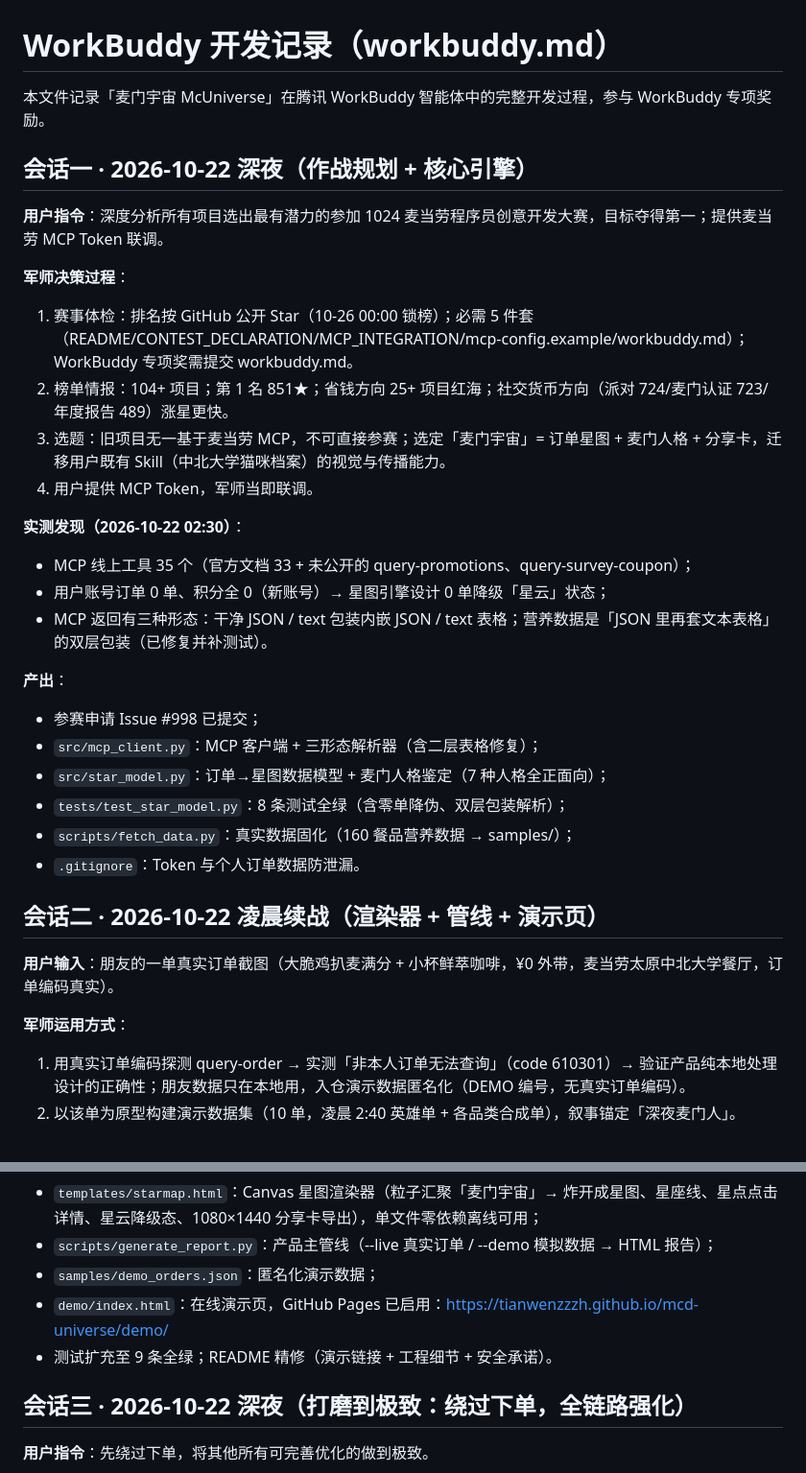
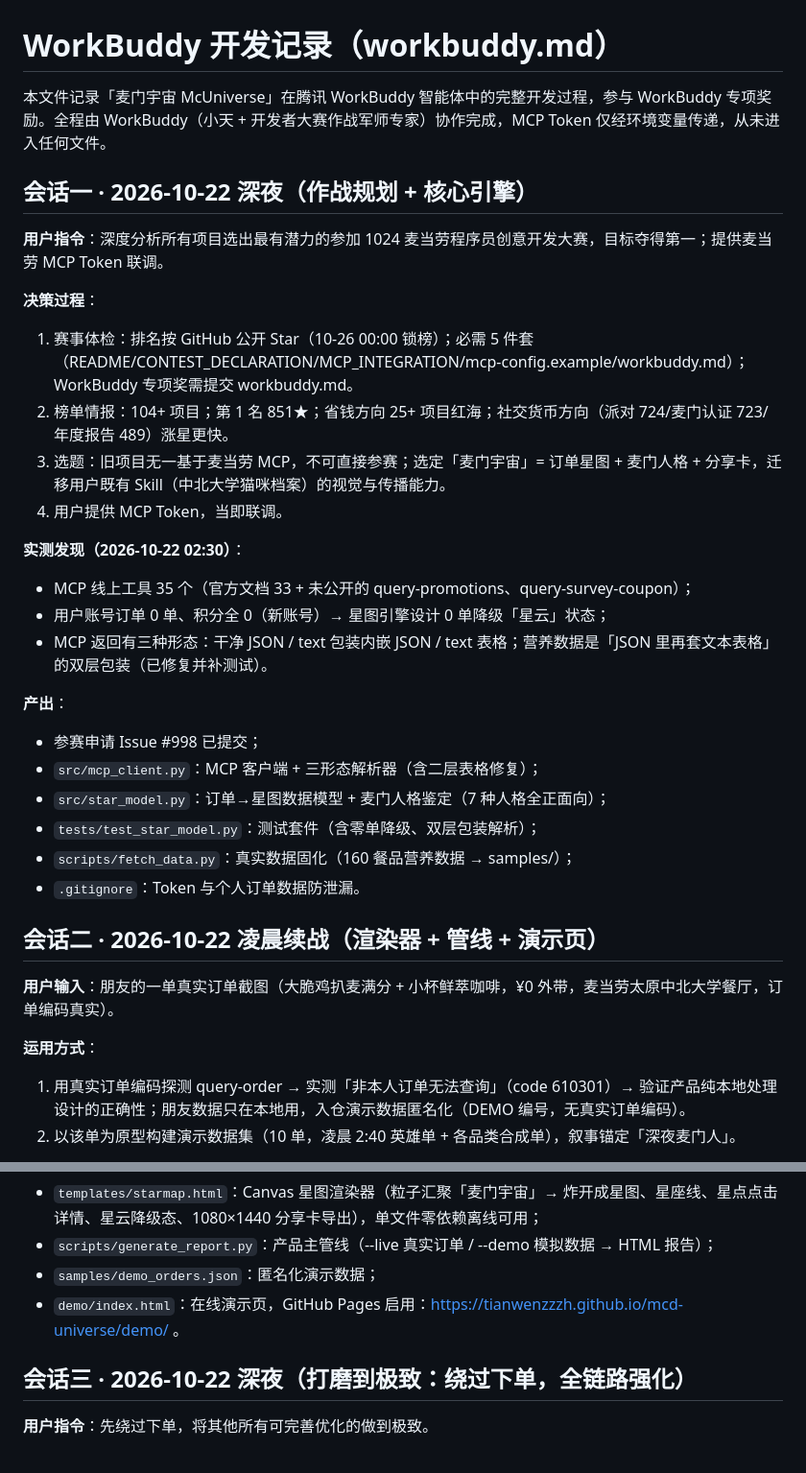
Before and after one commit to TianWenzzzh/mcd-universe, a Markdown page: workbuddy.md, 2 parts joined by grey strips. Shown at 96% size. Drawn GitHub-style.

Commit message:
workbuddy.md: clean chronological rewrite of all 6 sessions

```diff
--- a/workbuddy.md
+++ b/workbuddy.md
@@ -1,16 +1,16 @@
 # WorkBuddy 开发记录（workbuddy.md）
 
-本文件记录「麦门宇宙 McUniverse」在腾讯 WorkBuddy 智能体中的完整开发过程，参与 WorkBuddy 专项奖励。
+本文件记录「麦门宇宙 McUniverse」在腾讯 WorkBuddy 智能体中的完整开发过程，参与 WorkBuddy 专项奖励。全程由 WorkBuddy（小天 + 开发者大赛作战军师专家）协作完成，MCP Token 仅经环境变量传递，从未进入任何文件。
 
 ## 会话一 · 2026-10-22 深夜（作战规划 + 核心引擎）
 
 **用户指令**：深度分析所有项目选出最有潜力的参加 1024 麦当劳程序员创意开发大赛，目标夺得第一；提供麦当劳 MCP Token 联调。
 
-**军师决策过程**：
+**决策过程**：
 1. 赛事体检：排名按 GitHub 公开 Star（10-26 00:00 锁榜）；必需 5 件套（README/CONTEST_DECLARATION/MCP_INTEGRATION/mcp-config.example/workbuddy.md）；WorkBuddy 专项奖需提交 workbuddy.md。
 2. 榜单情报：104+ 项目；第 1 名 851★；省钱方向 25+ 项目红海；社交货币方向（派对 724/麦门认证 723/年度报告 489）涨星更快。
 3. 选题：旧项目无一基于麦当劳 MCP，不可直接参赛；选定「麦门宇宙」= 订单星图 + 麦门人格 + 分享卡，迁移用户既有 Skill（中北大学猫咪档案）的视觉与传播能力。
-4. 用户提供 MCP Token，军师当即联调。
+4. 用户提供 MCP Token，当即联调。
 
 **实测发现（2026-10-22 02:30）**：
 - MCP 线上工具 35 个（官方文档 33 + 未公开的 query-promotions、query-survey-coupon）；
@@ -21,7 +21,7 @@
 - 参赛申请 Issue #998 已提交；
 - `src/mcp_client.py`：MCP 客户端 + 三形态解析器（含二层表格修复）；
 - `src/star_model.py`：订单→星图数据模型 + 麦门人格鉴定（7 种人格全正面向）；
-- `tests/test_star_model.py`：8 条测试全绿（含零单降伪、双层包装解析）；
+- `tests/test_star_model.py`：测试套件（含零单降级、双层包装解析）；
 - `scripts/fetch_data.py`：真实数据固化（160 餐品营养数据 → samples/）；
 - `.gitignore`：Token 与个人订单数据防泄漏。
 
@@ -29,7 +29,7 @@
 
 **用户输入**：朋友的一单真实订单截图（大脆鸡扒麦满分 + 小杯鲜萃咖啡，¥0 外带，麦当劳太原中北大学餐厅，订单编码真实）。
 
-**军师运用方式**：
+**运用方式**：
 1. 用真实订单编码探测 query-order → 实测「非本人订单无法查询」（code 610301）→ 验证产品纯本地处理设计的正确性；朋友数据只在本地用，入仓演示数据匿名化（DEMO 编号，无真实订单编码）。
 2. 以该单为原型构建演示数据集（10 单，凌晨 2:40 英雄单 + 各品类合成单），叙事锚定「深夜麦门人」。
 
@@ -42,8 +42,7 @@
 - `templates/starmap.html`：Canvas 星图渲染器（粒子汇聚「麦门宇宙」→ 炸开成星图、星座线、星点点击详情、星云降级态、1080×1440 分享卡导出），单文件零依赖离线可用；
 - `scripts/generate_report.py`：产品主管线（--live 真实订单 / --demo 模拟数据 → HTML 报告）；
 - `samples/demo_orders.json`：匿名化演示数据；
-- `demo/index.html`：在线演示页，GitHub Pages 已启用：https://tianwenzzzh.github.io/mcd-universe/demo/
-- 测试扩充至 9 条全绿；README 精修（演示链接 + 工程细节 + 安全承诺）。
+- `demo/index.html`：在线演示页，GitHub Pages 启用：https://tianwenzzzh.github.io/mcd-universe/demo/ 。
 
 ## 会话三 · 2026-10-22 深夜（打磨到极致：绕过下单，全链路强化）
 
```
Also changed, not shown: other parts of workbuddy.md (+16 -16 lines).
